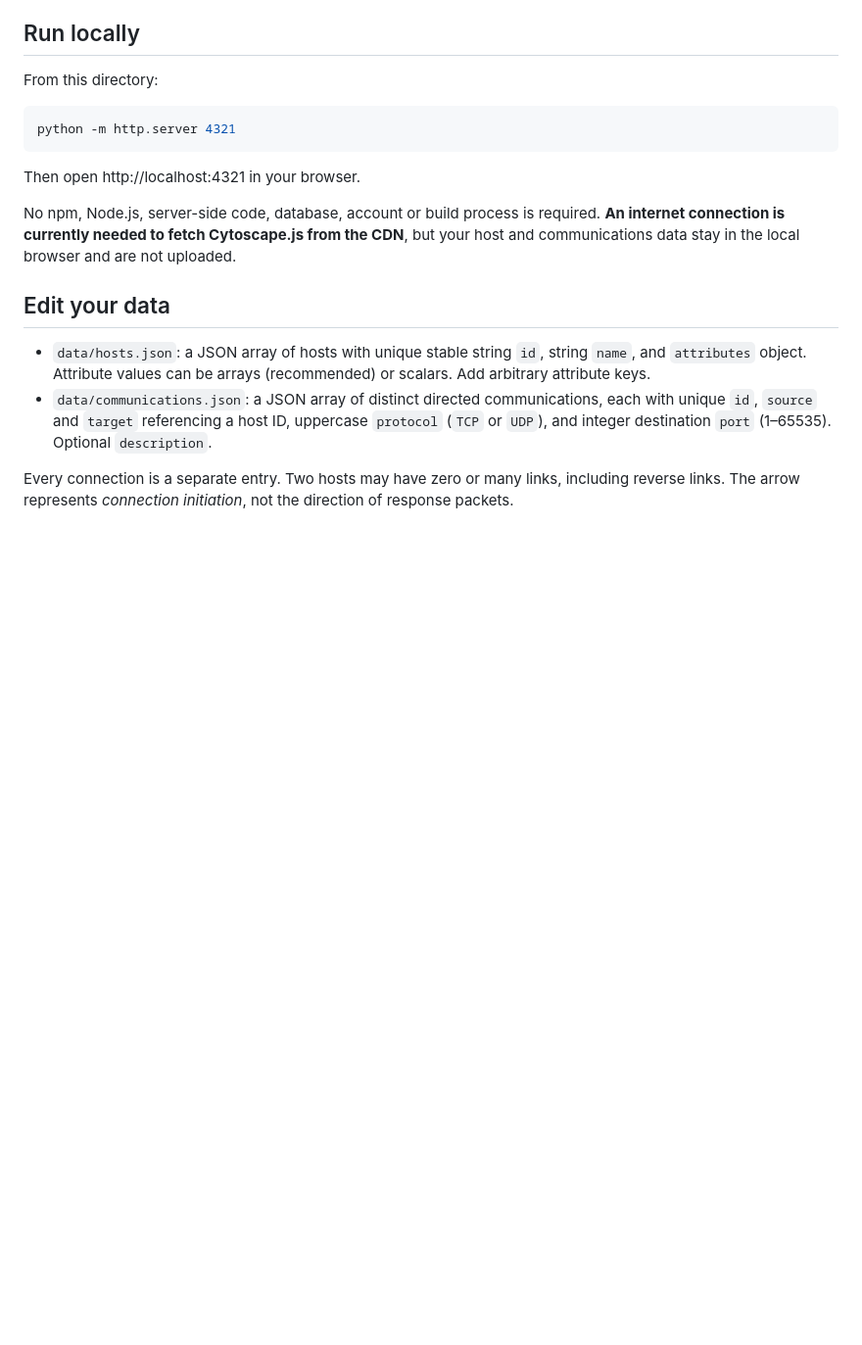
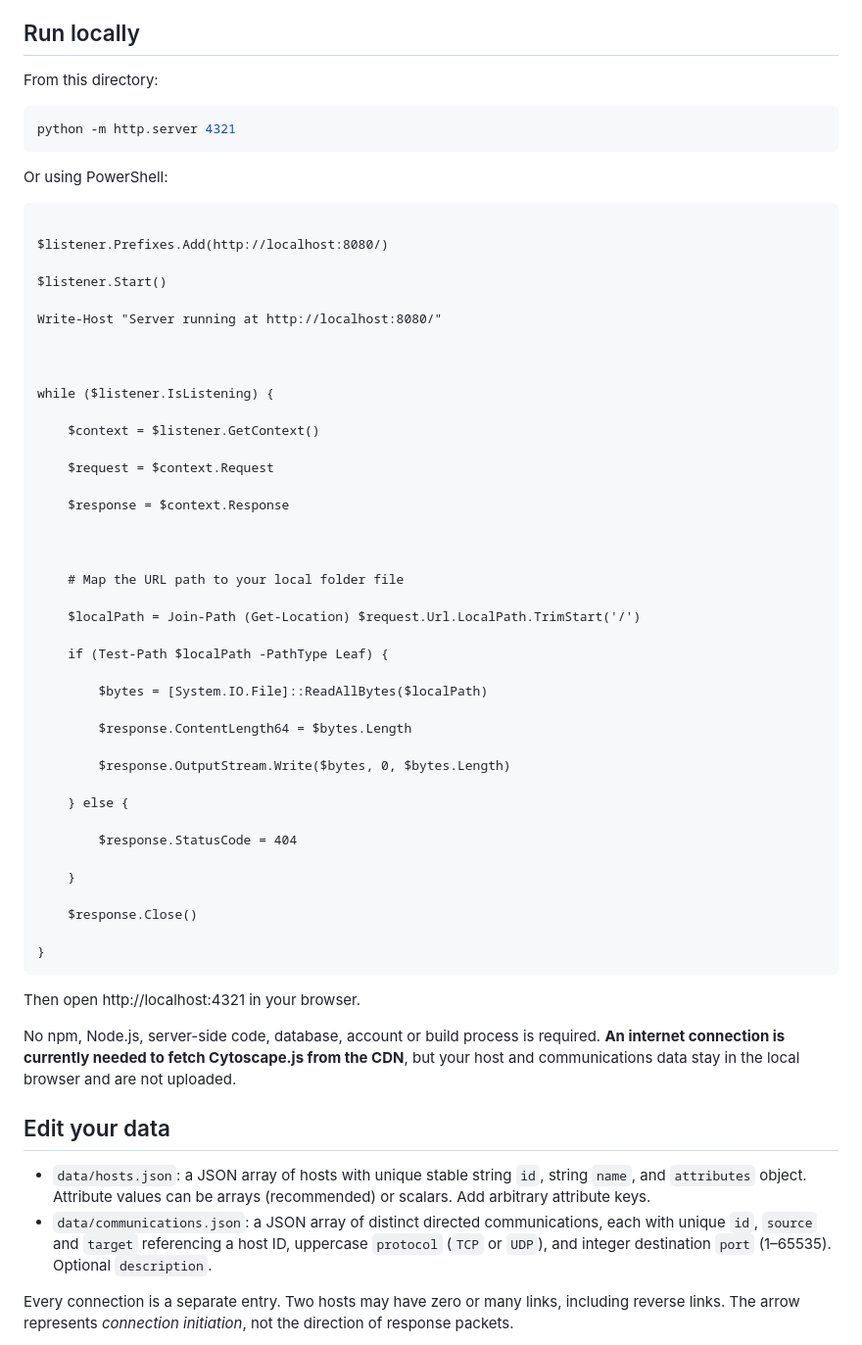
Before and after one commit to nevillecodes/NetworkExplorer, a Markdown page: README.md, the part around the change. Shown at 98% size. Drawn GitHub-style; blank space fills up the shorter version.

````diff
--- a/README.md
+++ b/README.md
@@ -8,6 +8,50 @@ From this directory:
 
 ```bash
 python -m http.server 4321
+```
+
+Or using PowerShell:
+```$listener = New-Object System.Net.HttpListener
+
+$listener.Prefixes.Add(http://localhost:8080/)
+
+$listener.Start()
+
+Write-Host "Server running at http://localhost:8080/"
+
+
+
+while ($listener.IsListening) {
+
+    $context = $listener.GetContext()
+
+    $request = $context.Request
+
+    $response = $context.Response
+
+
+
+    # Map the URL path to your local folder file
+
+    $localPath = Join-Path (Get-Location) $request.Url.LocalPath.TrimStart('/')
+
+    if (Test-Path $localPath -PathType Leaf) {
+
+        $bytes = [System.IO.File]::ReadAllBytes($localPath)
+
+        $response.ContentLength64 = $bytes.Length
+
+        $response.OutputStream.Write($bytes, 0, $bytes.Length)
+
+    } else {
+
+        $response.StatusCode = 404
+
+    }
+
+    $response.Close()
+
+}
 ```
 
 Then open http://localhost:4321 in your browser.
````
